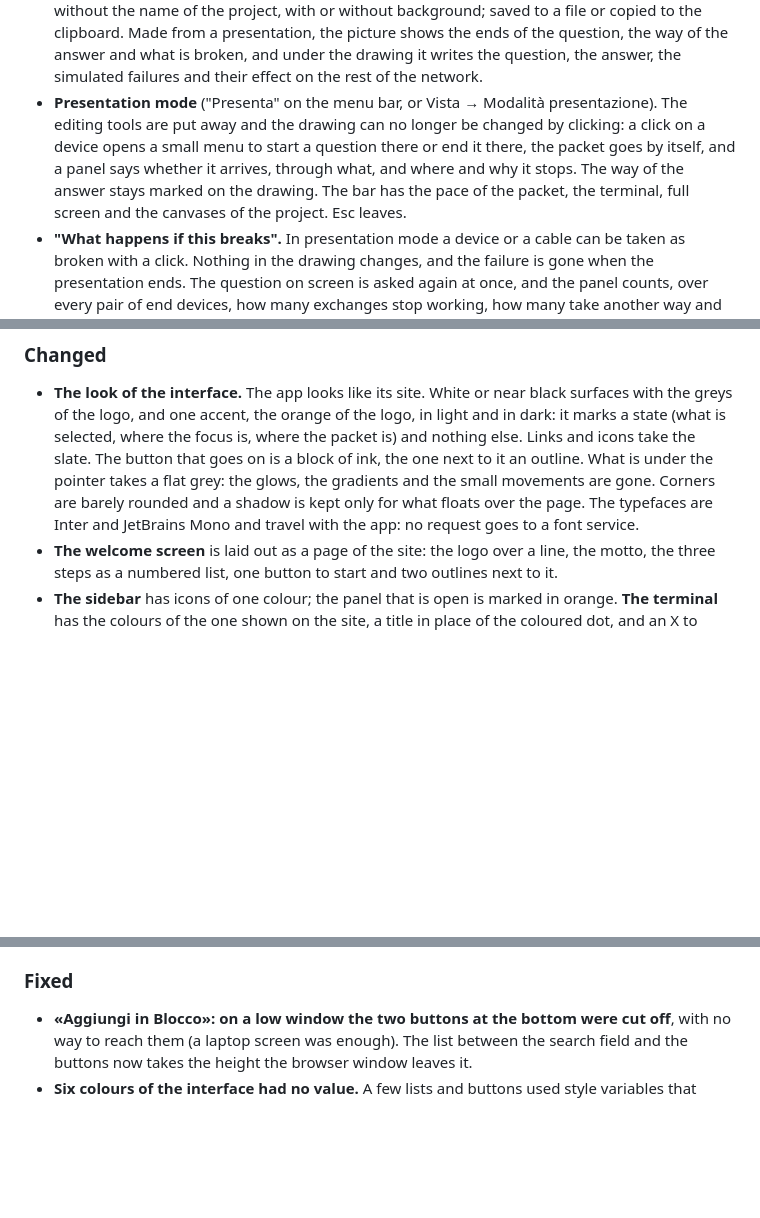
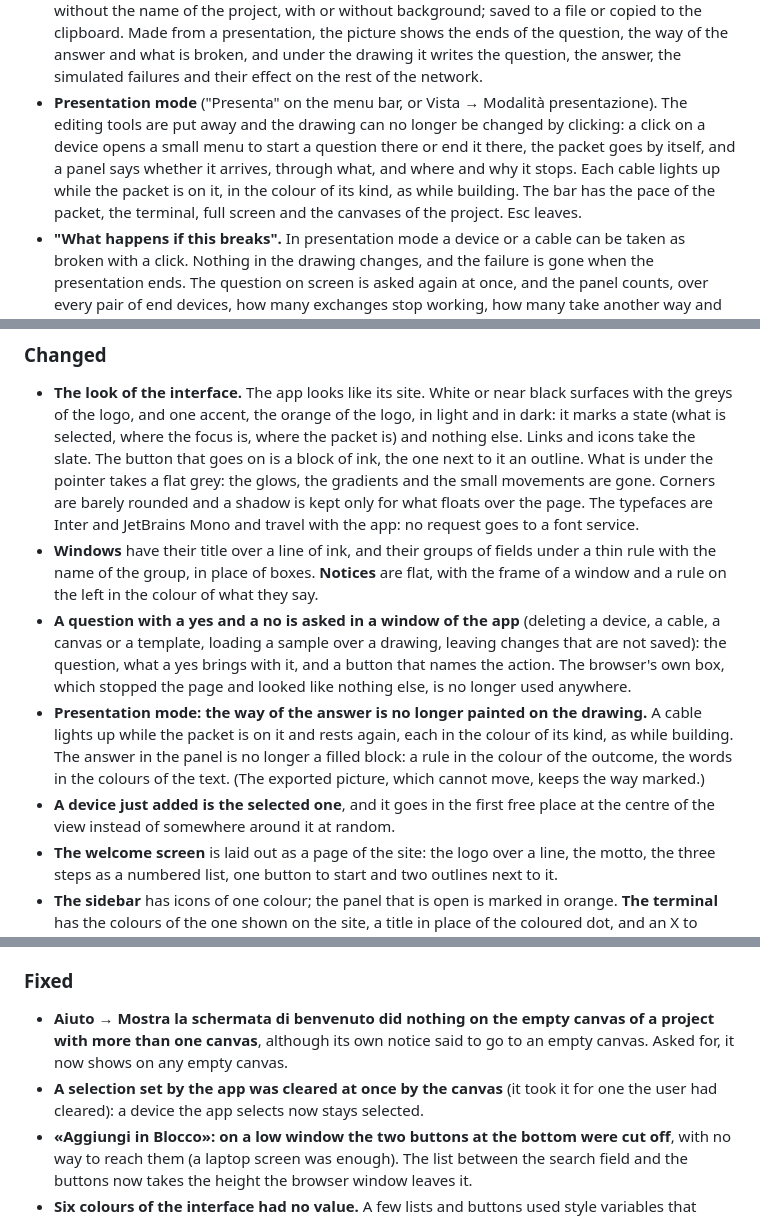
Before and after one commit to pixelcake-dev/pixelcake, a Markdown page: CHANGELOG.md, 3 parts joined by grey strips. Drawn GitHub-style; blank space fills up the shorter version.

Commit message:
Documents and picture for the second pass on the look
The changelog and the architecture notes say what changed; the picture
of presentation mode shows one cable lit while the packet is on it and
the answer as a row with a rule.

```diff
--- a/CHANGELOG.md
+++ b/CHANGELOG.md
@@ -32,7 +32,7 @@ and this project adheres to [Semantic Versioning](https://semver.org/spec/v2.0.0
 - **The menu bar names the project that is open**, with the canvas on screen when the project has more than one and a dot while there are changes not saved to a file. A click opens the Explorer.
 - **The sidebar buttons show their names**, beside them, under the pointer or the keyboard.
 - **The drawing as a picture** (File → Esporta immagine…, and a button on the presentation bar). The whole board is drawn again from its data, not taken from the screen: a PNG at one, two or three times the size of the screen, or an SVG; light or dark whatever the screen shows; with or without the name of the project, with or without background; saved to a file or copied to the clipboard. Made from a presentation, the picture shows the ends of the question, the way of the answer and what is broken, and under the drawing it writes the question, the answer, the simulated failures and their effect on the rest of the network.
-- **Presentation mode** ("Presenta" on the menu bar, or Vista → Modalità presentazione). The editing tools are put away and the drawing can no longer be changed by clicking: a click on a device opens a small menu to start a question there or end it there, the packet goes by itself, and a panel says whether it arrives, through what, and where and why it stops. The way of the answer stays marked on the drawing. The bar has the pace of the packet, the terminal, full screen and the canvases of the project. Esc leaves.
+- **Presentation mode** ("Presenta" on the menu bar, or Vista → Modalità presentazione). The editing tools are put away and the drawing can no longer be changed by clicking: a click on a device opens a small menu to start a question there or end it there, the packet goes by itself, and a panel says whether it arrives, through what, and where and why it stops. Each cable lights up while the packet is on it, in the colour of its kind, as while building. The bar has the pace of the packet, the terminal, full screen and the canvases of the project. Esc leaves.
 - **"What happens if this breaks".** In presentation mode a device or a cable can be taken as broken with a click. Nothing in the drawing changes, and the failure is gone when the presentation ends. The question on screen is asked again at once, and the panel counts, over every pair of end devices, how many exchanges stop working, how many take another way and how many do not notice; a click on one of them asks that question. The terminal sees the same failures while the presentation lasts.
 - **Failures in the engine.** A topology can carry devices that are down and cables that are cut. Between switches the shortest way that still works is taken. A router, or a host with two network cards, withdraws a route whose interface has no working cable left and takes the next route for that destination, saying so in a note.
 - **Backup routes.** A second route to a network that has one is its backup: `add backup route <network> via <next hop>` in the terminal, a second row in Inspector → Rotte. Both `show routes` and the Inspector mark it. `remove route <network> via <next hop>` removes one route of several.
@@ -66,6 +66,10 @@ and this project adheres to [Semantic Versioning](https://semver.org/spec/v2.0.0
 
 ### Changed
 - **The look of the interface.** The app looks like its site. White or near black surfaces with the greys of the logo, and one accent, the orange of the logo, in light and in dark: it marks a state (what is selected, where the focus is, where the packet is) and nothing else. Links and icons take the slate. The button that goes on is a block of ink, the one next to it an outline. What is under the pointer takes a flat grey: the glows, the gradients and the small movements are gone. Corners are barely rounded and a shadow is kept only for what floats over the page. The typefaces are Inter and JetBrains Mono and travel with the app: no request goes to a font service.
+- **Windows** have their title over a line of ink, and their groups of fields under a thin rule with the name of the group, in place of boxes. **Notices** are flat, with the frame of a window and a rule on the left in the colour of what they say.
+- **A question with a yes and a no is asked in a window of the app** (deleting a device, a cable, a canvas or a template, loading a sample over a drawing, leaving changes that are not saved): the question, what a yes brings with it, and a button that names the action. The browser's own box, which stopped the page and looked like nothing else, is no longer used anywhere.
+- **Presentation mode: the way of the answer is no longer painted on the drawing.** A cable lights up while the packet is on it and rests again, each in the colour of its kind, as while building. The answer in the panel is no longer a filled block: a rule in the colour of the outcome, the words in the colours of the text. (The exported picture, which cannot move, keeps the way marked.)
+- **A device just added is the selected one**, and it goes in the first free place at the centre of the view instead of somewhere around it at random.
 - **The welcome screen** is laid out as a page of the site: the logo over a line, the motto, the three steps as a numbered list, one button to start and two outlines next to it.
 - **The sidebar** has icons of one colour; the panel that is open is marked in orange. **The terminal** has the colours of the one shown on the site, a title in place of the coloured dot, and an X to close it.
 - **The logo is the new one**: with its name on the welcome screen, the symbol alone on the menu bar, in the browser tab and at the foot of the settings and of the guide, where the logo with its name would be too small to read.
@@ -96,6 +100,8 @@ and this project adheres to [Semantic Versioning](https://semver.org/spec/v2.0.0
   - Two-part processing: configurable devices (with ports) + standard devices (with NICs)
 
 ### Fixed
+- **Aiuto → Mostra la schermata di benvenuto did nothing on the empty canvas of a project with more than one canvas**, although its own notice said to go to an empty canvas. Asked for, it now shows on any empty canvas.
+- **A selection set by the app was cleared at once by the canvas** (it took it for one the user had cleared): a device the app selects now stays selected.
 - **«Aggiungi in Blocco»: on a low window the two buttons at the bottom were cut off**, with no way to reach them (a laptop screen was enough). The list between the search field and the buttons now takes the height the browser window leaves it.
 - **Six colours of the interface had no value.** A few lists and buttons used style variables that nothing defined (`--bg-color-hover`, `--bg-color-secondary`, `--input-bg`, `--color-canvas`, `--color-bg`, `--accent-color-hover`): what they coloured was see-through. They take the colours of the theme, and a test fails when a variable is used that has no value in light and in dark.
 - **Dark theme: the address under a device was a different grey on screen and in the exported picture**, and so were the labels of the cables. Both take the greys of the theme.
```
Also changed, not shown: ARCHITECTURE.md (+3 -2 lines), docs/presentation.png.
